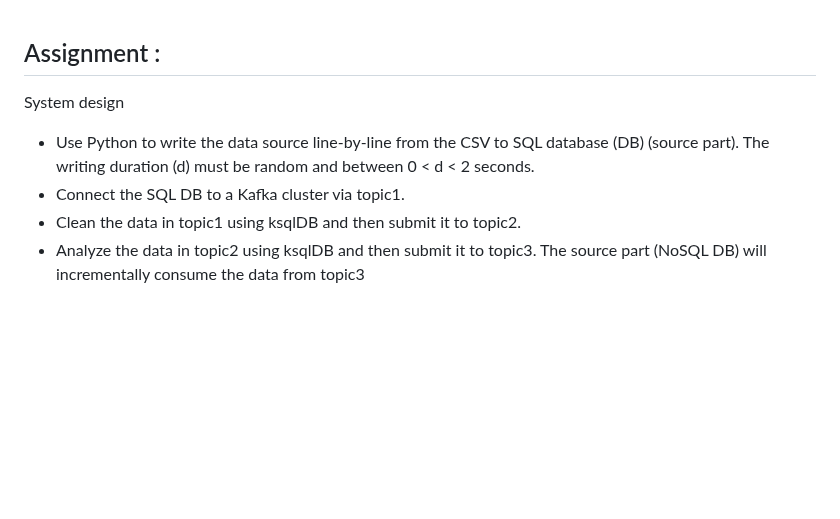
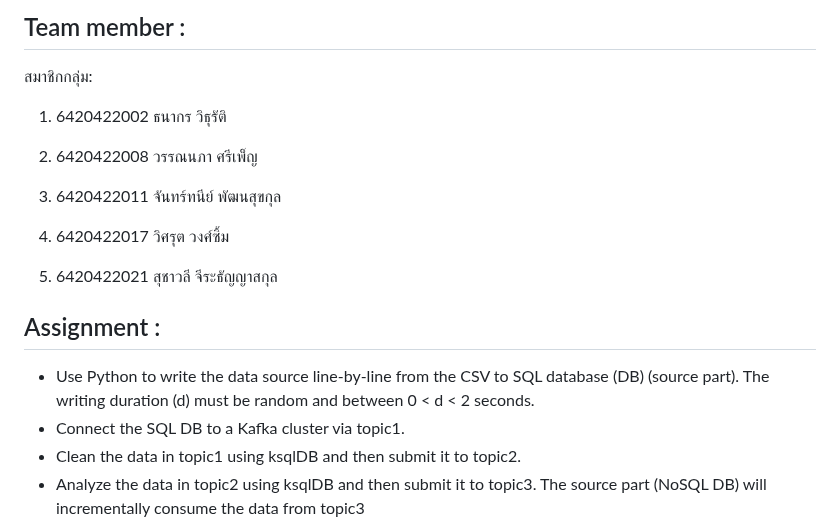
Before and after one commit to Hakulani/reatimeanalytic, a Markdown page: README.md, the part around the change. Drawn GitHub-style; blank space fills up the shorter version.

```diff
--- a/README.md
+++ b/README.md
@@ -1,8 +1,19 @@
+## Team member :
 
+สมาชิกกลุ่ม:
+
+1. 6420422002 ธนากร วิธุรัติ
+
+2. 6420422008 วรรณนภา ศรีเพ็ญ
+
+3. 6420422011 จันทร์ทนีย์ พัฒนสุขกุล
+
+4. 6420422017 วิศรุต วงศ์ซิ้ม
+
+5. 6420422021 สุชาวลี จีระธัญญาสกุล
 ## Assignment :
 
-System design
-- Use Python to write the data source line-by-line from the CSV to SQL database (DB) (source part). The writing duration (d) must be random and between 0 < d < 2 seconds.
+ - Use Python to write the data source line-by-line from the CSV to SQL database (DB) (source part). The writing duration (d) must be random and between 0 < d < 2 seconds.
 - Connect the SQL DB to a Kafka cluster via topic1.
 - Clean the data in topic1 using ksqlDB and then submit it to topic2.
 - Analyze the data in topic2 using ksqlDB and then submit it to topic3.
```
